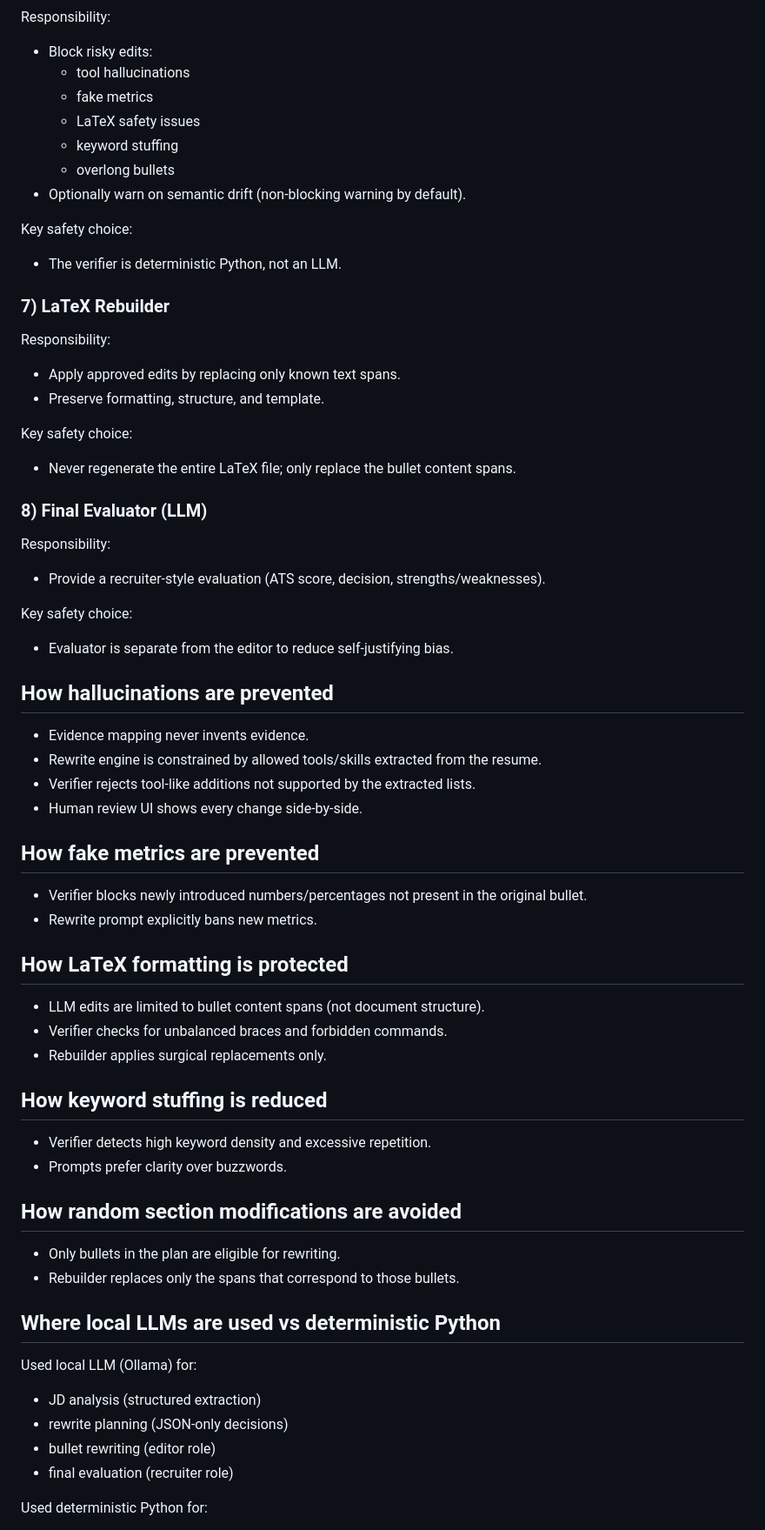
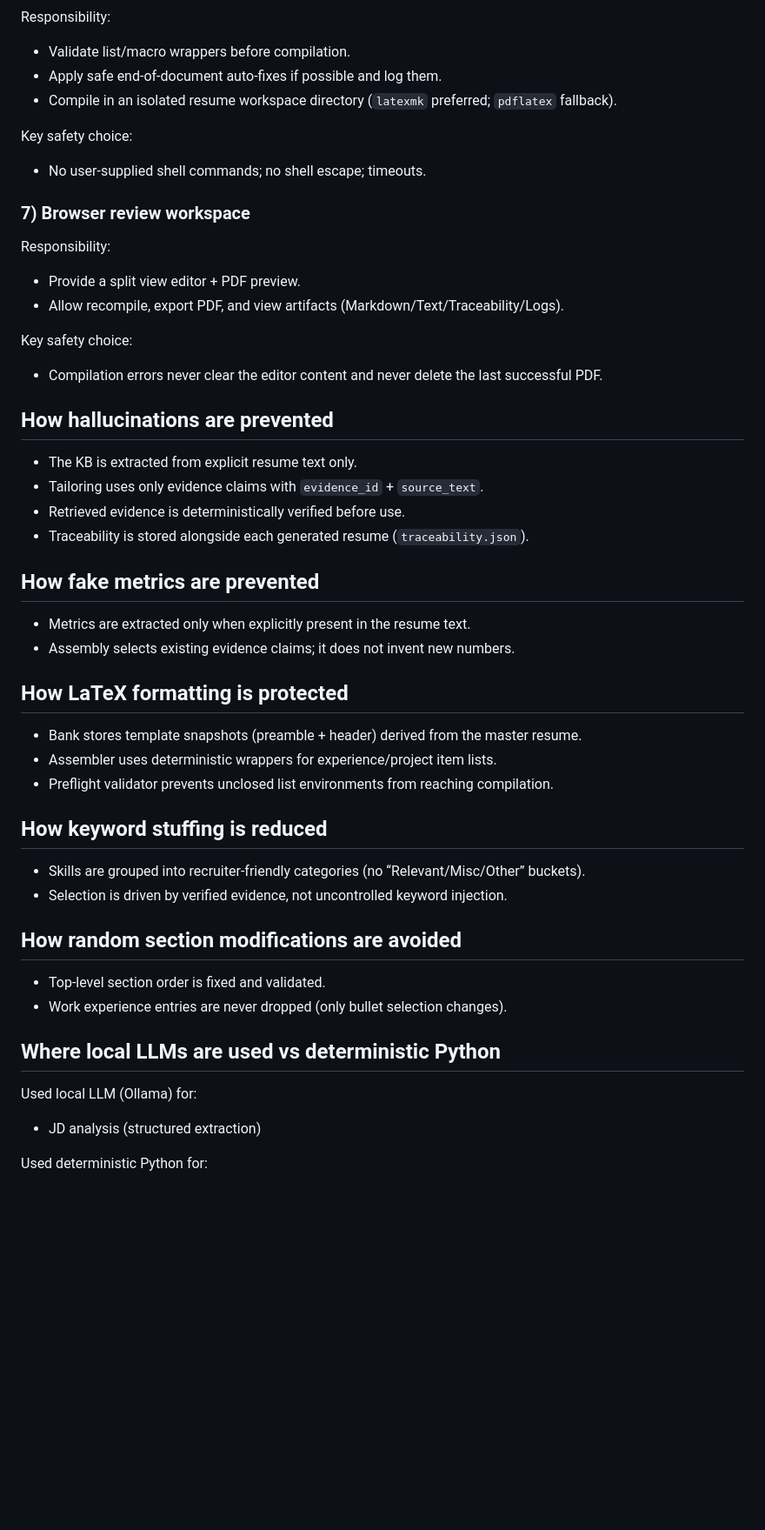
Before and after one commit to adityadmore2000/Resume_tailoring_workflow, a Markdown page: docs/SYSTEM_DESIGN.md, the part around one of its changes. Shown at 87% size. GitHub-like rendering; blank space fills up the shorter version.

Commit message:
docs: updated documentation

```diff
--- a/docs/SYSTEM_DESIGN.md
+++ b/docs/SYSTEM_DESIGN.md
@@ -144,59 +135,45 @@ Key safety choice:
 Responsibility:
-- Block risky edits:
-  - tool hallucinations
-  - fake metrics
-  - LaTeX safety issues
-  - keyword stuffing
-  - overlong bullets
-- Optionally warn on semantic drift (non-blocking warning by default).
+- Validate list/macro wrappers before compilation.
+- Apply safe end-of-document auto-fixes if possible and log them.
+- Compile in an isolated resume workspace directory (`latexmk` preferred; `pdflatex` fallback).
 
 Key safety choice:
-- The verifier is deterministic Python, not an LLM.
+- No user-supplied shell commands; no shell escape; timeouts.
 
-### 7) LaTeX Rebuilder
+### 7) Browser review workspace
 Responsibility:
-- Apply approved edits by replacing only known text spans.
-- Preserve formatting, structure, and template.
+- Provide a split view editor + PDF preview.
+- Allow recompile, export PDF, and view artifacts (Markdown/Text/Traceability/Logs).
 
 Key safety choice:
-- Never regenerate the entire LaTeX file; only replace the bullet content spans.
-
-### 8) Final Evaluator (LLM)
-Responsibility:
-- Provide a recruiter-style evaluation (ATS score, decision, strengths/weaknesses).
-
-Key safety choice:
-- Evaluator is separate from the editor to reduce self-justifying bias.
+- Compilation errors never clear the editor content and never delete the last successful PDF.
 
 ## How hallucinations are prevented
-- Evidence mapping never invents evidence.
-- Rewrite engine is constrained by allowed tools/skills extracted from the resume.
-- Verifier rejects tool-like additions not supported by the extracted lists.
-- Human review UI shows every change side-by-side.
+- The KB is extracted from explicit resume text only.
+- Tailoring uses only evidence claims with `evidence_id` + `source_text`.
+- Retrieved evidence is deterministically verified before use.
+- Traceability is stored alongside each generated resume (`traceability.json`).
 
 ## How fake metrics are prevented
-- Verifier blocks newly introduced numbers/percentages not present in the original bullet.
-- Rewrite prompt explicitly bans new metrics.
+- Metrics are extracted only when explicitly present in the resume text.
+- Assembly selects existing evidence claims; it does not invent new numbers.
 
 ## How LaTeX formatting is protected
-- LLM edits are limited to bullet content spans (not document structure).
-- Verifier checks for unbalanced braces and forbidden commands.
-- Rebuilder applies surgical replacements only.
+- Bank stores template snapshots (preamble + header) derived from the master resume.
+- Assembler uses deterministic wrappers for experience/project item lists.
+- Preflight validator prevents unclosed list environments from reaching compilation.
 
 ## How keyword stuffing is reduced
-- Verifier detects high keyword density and excessive repetition.
-- Prompts prefer clarity over buzzwords.
+- Skills are grouped into recruiter-friendly categories (no “Relevant/Misc/Other” buckets).
+- Selection is driven by verified evidence, not uncontrolled keyword injection.
 
 ## How random section modifications are avoided
-- Only bullets in the plan are eligible for rewriting.
-- Rebuilder replaces only the spans that correspond to those bullets.
+- Top-level section order is fixed and validated.
+- Work experience entries are never dropped (only bullet selection changes).
 
 ## Where local LLMs are used vs deterministic Python
 Used local LLM (Ollama) for:
 - JD analysis (structured extraction)
-- rewrite planning (JSON-only decisions)
-- bullet rewriting (editor role)
-- final evaluation (recruiter role)
 
 Used deterministic Python for:
 - LaTeX parsing
```
Also changed, not shown: other parts of docs/SYSTEM_DESIGN.md (+57 -69 lines), README.md (+2 -0 lines), docs/TECHNICAL_DOCUMENTATION.md (+64 -9 lines).
